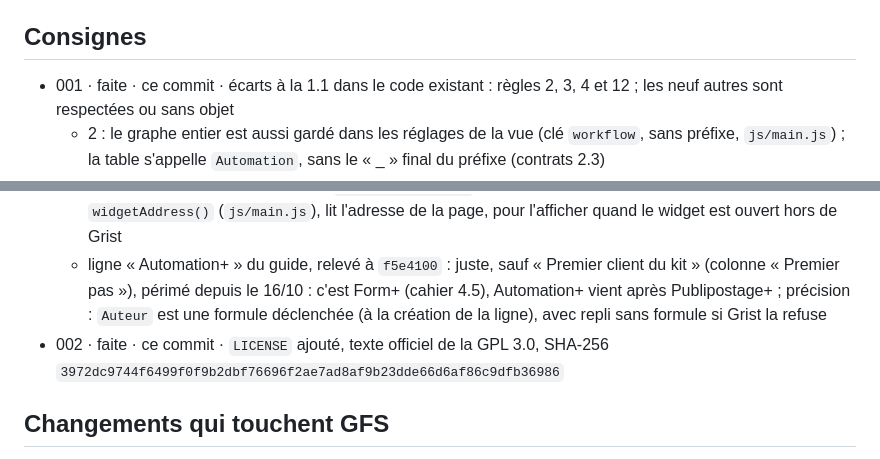
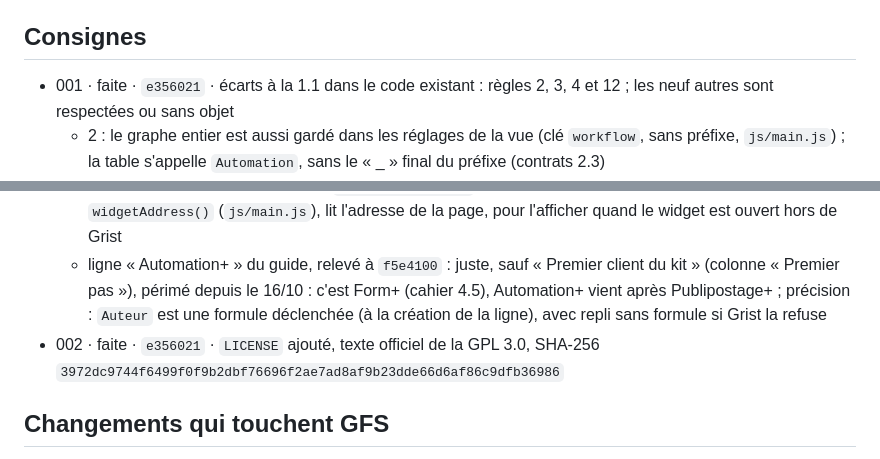
Before and after one commit to lombre33/GRIST_automation, a Markdown page: GFS-ETAT.md, 2 parts joined by grey strips. Rendered like a GitHub page.

Commit message:
GFS-ETAT.md : commit des consignes 001 et 002
Co-Authored-By: Claude Sonnet 5.5 <noreply@anthropic.com>
Claude-Session: https://claude.ai/code/session_01G6Lz2RX7VZei3cc9UxUULU

```diff
--- a/GFS-ETAT.md
+++ b/GFS-ETAT.md
@@ -3,14 +3,14 @@
 Mis à jour le 2026-10-21, au commit `9b19567` (le dernier commit de code que cette page décrit).
 
 ## Consignes
-- 001 · faite · ce commit · écarts à la 1.1 dans le code existant : règles 2, 3, 4 et 12 ; les neuf autres sont respectées ou sans objet
+- 001 · faite · `e356021` · écarts à la 1.1 dans le code existant : règles 2, 3, 4 et 12 ; les neuf autres sont respectées ou sans objet
   - 2 : le graphe entier est aussi gardé dans les réglages de la vue (clé `workflow`, sans préfixe, `js/main.js`) ; la table s'appelle `Automation`, sans le « _ » final du préfixe (contrats 2.3)
   - 3 : `Graph.parse` (`js/graph.js`) refuse tout le graphe dont un nœud est de type inconnu ou dont la version n'est ni 2 ni 3 (tests GRAPH-09 et STORE-07), et l'enregistrement suivant écrase la ligne `Workflow` ; les clés inconnues de la racine du graphe et les liens à sortie inconnue sont perdus à la relecture ; les colonnes inconnues et les lignes d'un autre `Type` de `Automation` sont tolérées et jamais réécrites
   - 4 : l'identifiant réel n'est pas relu après l'`AddTable` (`ensureTables`, `js/store.js`) ; `saveGraph`, `appendLog` et `writeLock` écrivent sans vérifier que les colonnes de `Automation` existent encore (l'erreur est alors journalisée dans le widget)
   - 12 : pas de logo (cahier 3.4) ; `z-index` en dur (`css/canvas.css`, `css/modal.css`, `css/style.css`), sans jetons `--z-*` ni couches ; le vert `--good` (résultat d'un test à blanc) n'est pas dans la palette que résume le cahier 3.4
   - pour mémoire, règle 5 respectée : `document.referrer` n'est jamais lu ; une seule fonction, `widgetAddress()` (`js/main.js`), lit l'adresse de la page, pour l'afficher quand le widget est ouvert hors de Grist
   - ligne « Automation+ » du guide, relevé à `f5e4100` : juste, sauf « Premier client du kit » (colonne « Premier pas »), périmé depuis le 16/10 : c'est Form+ (cahier 4.5), Automation+ vient après Publipostage+ ; précision : `Auteur` est une formule déclenchée (à la création de la ligne), avec repli sans formule si Grist la refuse
-- 002 · faite · ce commit · `LICENSE` ajouté, texte officiel de la GPL 3.0, SHA-256 `3972dc9744f6499f0f9b2dbf76696f2ae7ad8af9b23dde66d6af86c9dfb36986`
+- 002 · faite · `e356021` · `LICENSE` ajouté, texte officiel de la GPL 3.0, SHA-256 `3972dc9744f6499f0f9b2dbf76696f2ae7ad8af9b23dde66d6af86c9dfb36986`
 
 ## Changements qui touchent GFS
 - 2026-10-21 · `9b19567` · état de départ de cette page, tout ce que GFS suit (version 0.11.0, aucune étiquette) :
```
